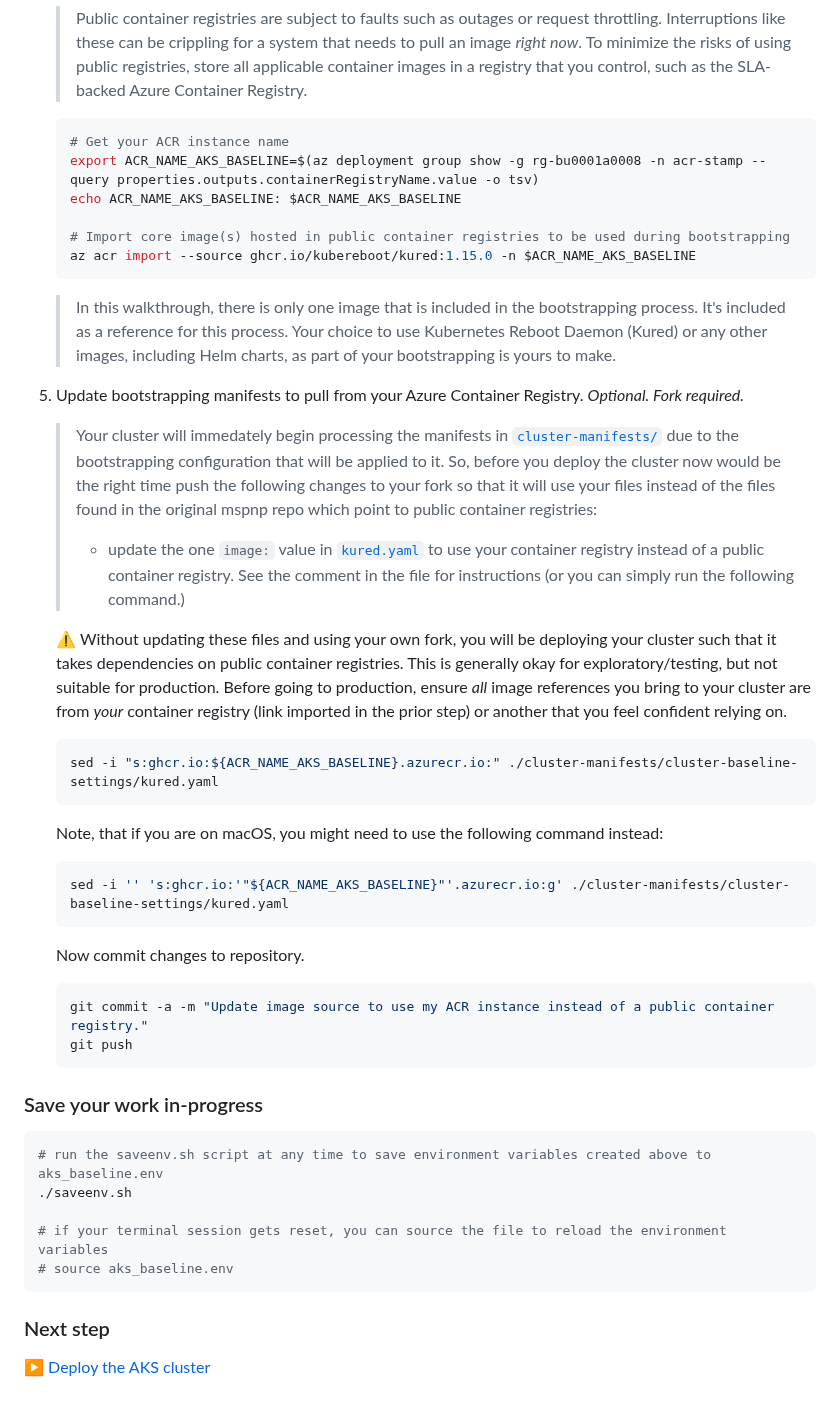
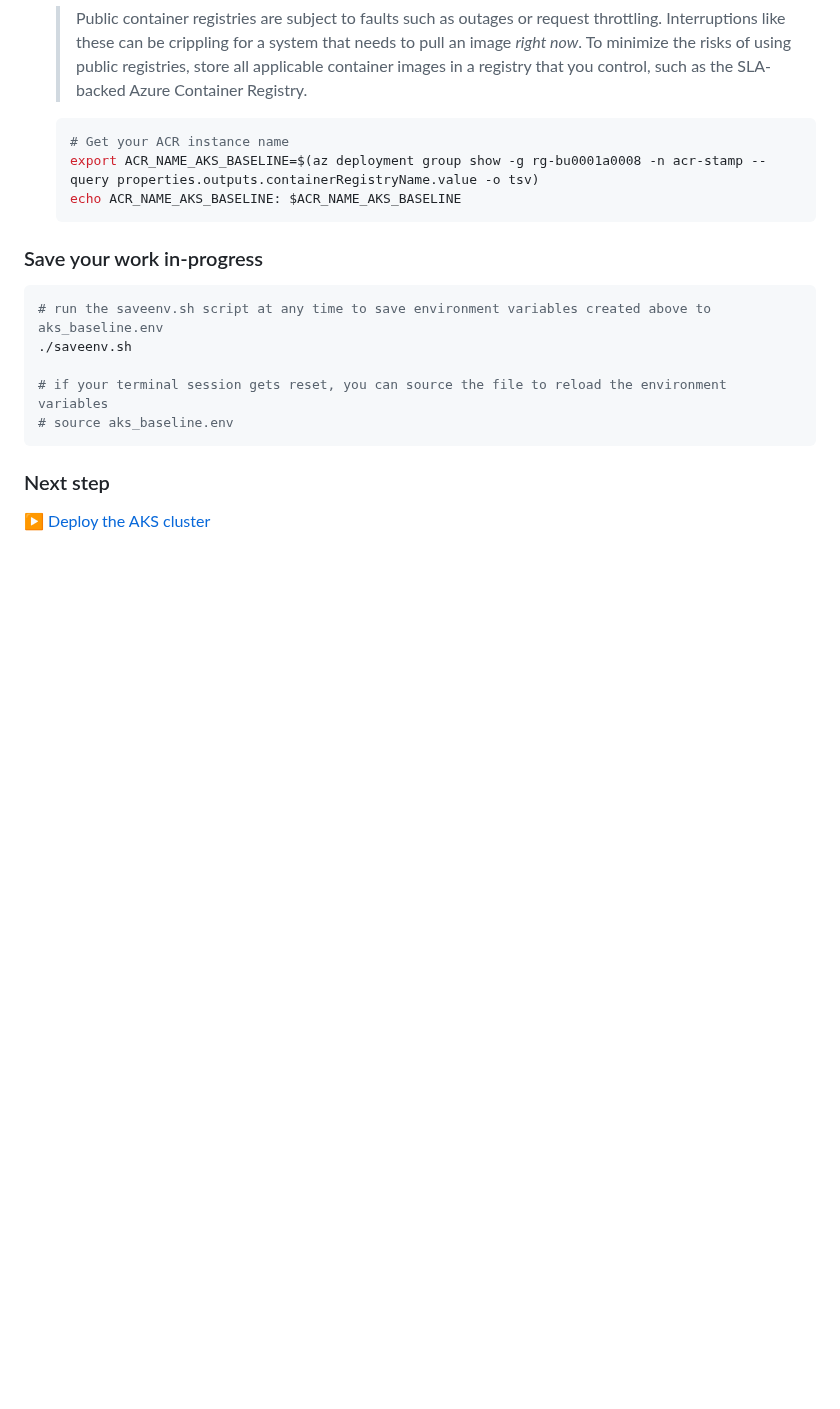
Before and after one commit to mspnp/aks-baseline, a Markdown page: 05-bootstrap-prep.md, the part around the change. Drawn GitHub-style; blank space fills up the shorter version.

Commit message:
remove Kubernetes Reboot Daemon (Kured)

````diff
--- a/05-bootstrap-prep.md
+++ b/05-bootstrap-prep.md
@@ -57,36 +57,6 @@ In addition to Azure Container Registry being deployed to support bootstrapping,
    # Get your ACR instance name
    export ACR_NAME_AKS_BASELINE=$(az deployment group show -g rg-bu0001a0008 -n acr-stamp --query properties.outputs.containerRegistryName.value -o tsv)
    echo ACR_NAME_AKS_BASELINE: $ACR_NAME_AKS_BASELINE
-
-   # Import core image(s) hosted in public container registries to be used during bootstrapping
-   az acr import --source ghcr.io/kubereboot/kured:1.15.0 -n $ACR_NAME_AKS_BASELINE
-   ```
-
-   > In this walkthrough, there is only one image that is included in the bootstrapping process. It's included as a reference for this process. Your choice to use Kubernetes Reboot Daemon (Kured) or any other images, including Helm charts, as part of your bootstrapping is yours to make.
-
-1. Update bootstrapping manifests to pull from your Azure Container Registry. *Optional. Fork required.*
-
-   > Your cluster will immedately begin processing the manifests in [`cluster-manifests/`](./cluster-manifests/) due to the bootstrapping configuration that will be applied to it. So, before you deploy the cluster now would be the right time push the following changes to your fork so that it will use your files instead of the files found in the original mspnp repo which point to public container registries:
-   >
-   > - update the one `image:` value in [`kured.yaml`](./cluster-manifests/cluster-baseline-settings/kured.yaml) to use your container registry instead of a public container registry. See the comment in the file for instructions (or you can simply run the following command.)
-
-   :warning: Without updating these files and using your own fork, you will be deploying your cluster such that it takes dependencies on public container registries. This is generally okay for exploratory/testing, but not suitable for production. Before going to production, ensure *all* image references you bring to your cluster are from *your* container registry (link imported in the prior step) or another that you feel confident relying on.
-
-   ```bash
-   sed -i "s:ghcr.io:${ACR_NAME_AKS_BASELINE}.azurecr.io:" ./cluster-manifests/cluster-baseline-settings/kured.yaml
-   ```
-
-   Note, that if you are on macOS, you might need to use the following command instead:
-
-   ```bash
-   sed -i '' 's:ghcr.io:'"${ACR_NAME_AKS_BASELINE}"'.azurecr.io:g' ./cluster-manifests/cluster-baseline-settings/kured.yaml
-   ```
-
-   Now commit changes to repository.
-
-   ```bash
-   git commit -a -m "Update image source to use my ACR instance instead of a public container registry."
-   git push
    ```
 
 ### Save your work in-progress
````
